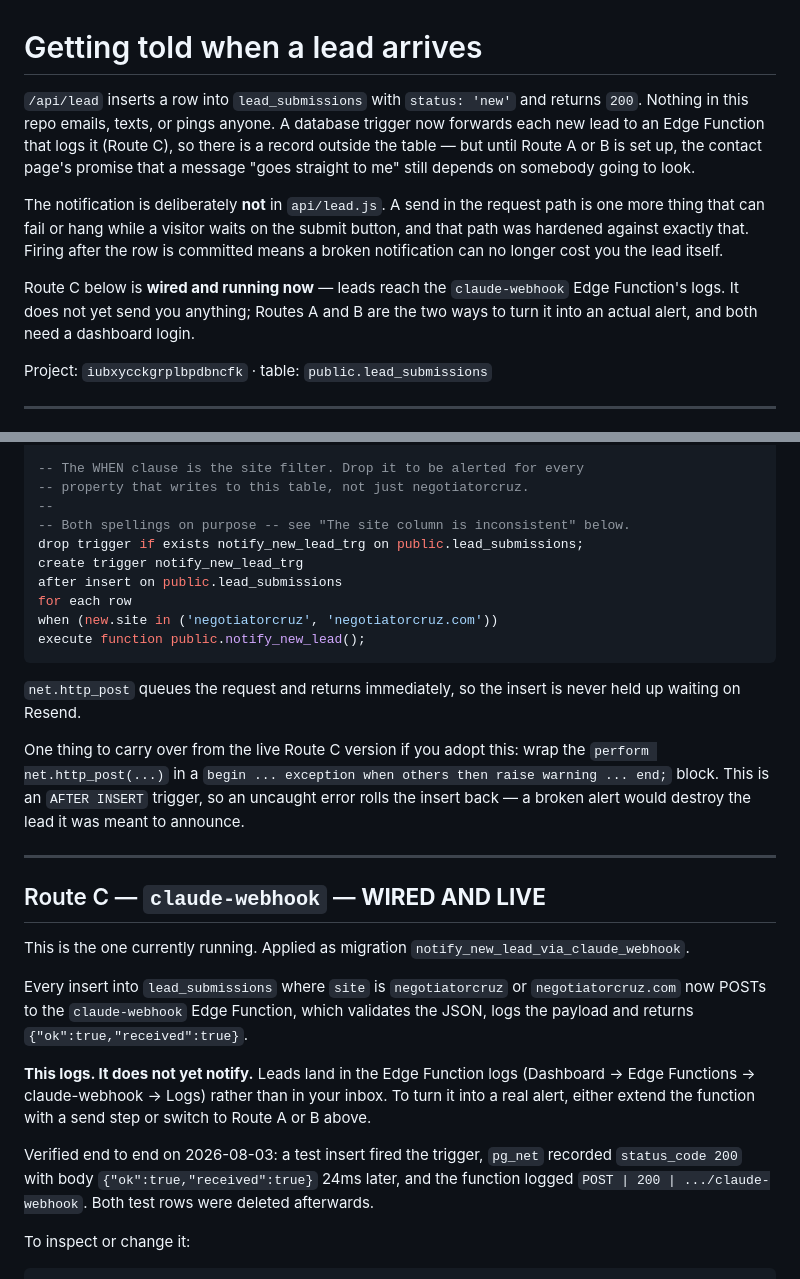
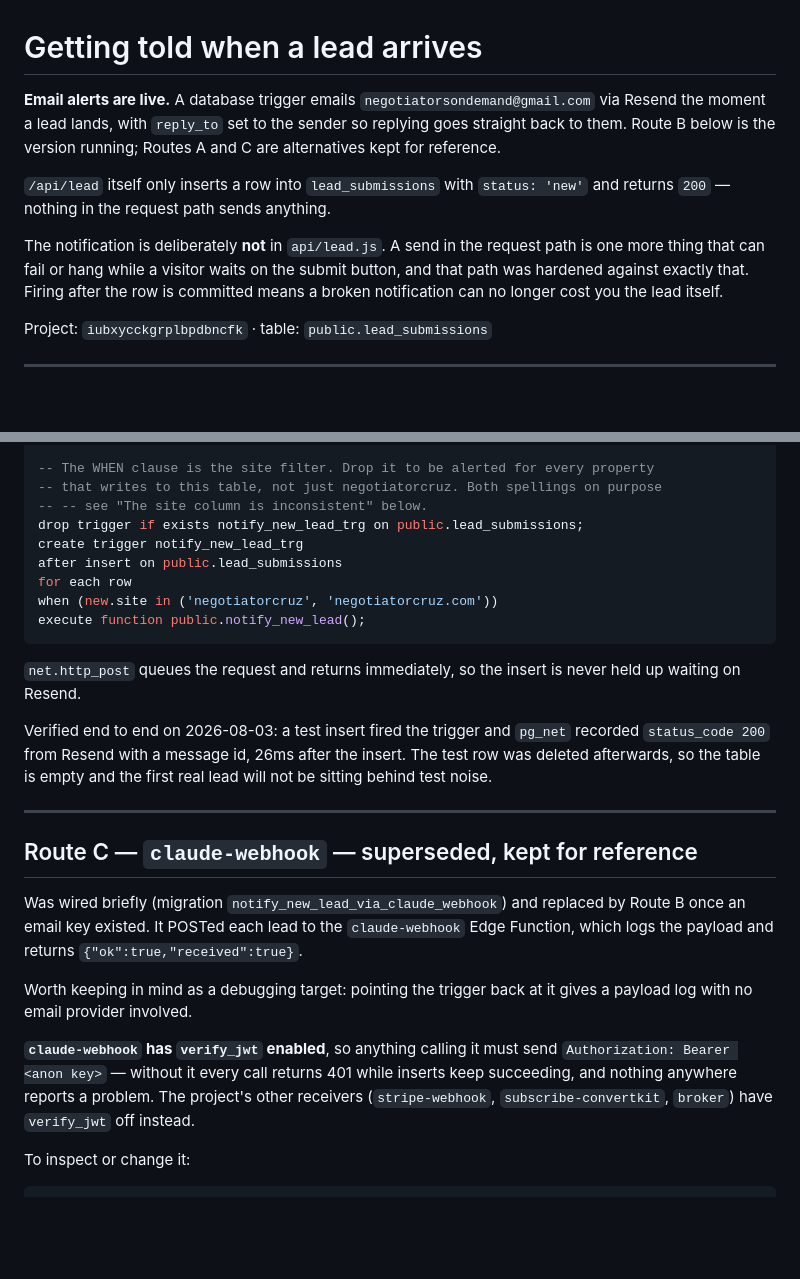
Before and after one commit to Dan8NOD/negotiatorcruz, a Markdown page: docs/lead-notifications.md, 2 parts joined by grey strips. Drawn GitHub-style; blank space fills up the shorter version.

```diff
--- a/docs/lead-notifications.md
+++ b/docs/lead-notifications.md
@@ -1,20 +1,17 @@
 # Getting told when a lead arrives
 
-`/api/lead` inserts a row into `lead_submissions` with `status: 'new'` and
-returns `200`. Nothing in this repo emails, texts, or pings anyone. A database
-trigger now forwards each new lead to an Edge Function that logs it (Route C),
-so there is a record outside the table — but until Route A or B is set up, the
-contact page's promise that a message "goes straight to me" still depends on
-somebody going to look.
+**Email alerts are live.** A database trigger emails
+`negotiatorsondemand@gmail.com` via Resend the moment a lead lands, with
+`reply_to` set to the sender so replying goes straight back to them. Route B
+below is the version running; Routes A and C are alternatives kept for reference.
+
+`/api/lead` itself only inserts a row into `lead_submissions` with
+`status: 'new'` and returns `200` — nothing in the request path sends anything.
 
 The notification is deliberately **not** in `api/lead.js`. A send in the request
 path is one more thing that can fail or hang while a visitor waits on the submit
 button, and that path was hardened against exactly that. Firing after the row is
 committed means a broken notification can no longer cost you the lead itself.
-
-Route C below is **wired and running now** — leads reach the `claude-webhook`
-Edge Function's logs. It does not yet send you anything; Routes A and B are the
-two ways to turn it into an actual alert, and both need a dashboard login.
 
 Project: `iubxycckgrplbpdbncfk` · table: `public.lead_submissions`
 
@@ -153,10 +187,9 @@ begin
 end;
 $$;
 
--- The WHEN clause is the site filter. Drop it to be alerted for every
--- property that writes to this table, not just negotiatorcruz.
---
--- Both spellings on purpose -- see "The site column is inconsistent" below.
+-- The WHEN clause is the site filter. Drop it to be alerted for every property
+-- that writes to this table, not just negotiatorcruz. Both spellings on purpose
+-- -- see "The site column is inconsistent" below.
 drop trigger if exists notify_new_lead_trg on public.lead_submissions;
 create trigger notify_new_lead_trg
 after insert on public.lead_submissions
@@ -168,32 +201,27 @@ execute function public.notify_new_lead();
 `net.http_post` queues the request and returns immediately, so the insert is
 never held up waiting on Resend.
 
-One thing to carry over from the live Route C version if you adopt this: wrap the
-`perform net.http_post(...)` in a `begin ... exception when others then raise
-warning ... end;` block. This is an `AFTER INSERT` trigger, so an uncaught error
-rolls the insert back — a broken alert would destroy the lead it was meant to
-announce.
+Verified end to end on 2026-08-03: a test insert fired the trigger and `pg_net`
+recorded `status_code 200` from Resend with a message id, 26ms after the insert.
+The test row was deleted afterwards, so the table is empty and the first real
+lead will not be sitting behind test noise.
 
 ---
 
-## Route C — `claude-webhook` — **WIRED AND LIVE**
+## Route C — `claude-webhook` — superseded, kept for reference
 
-This is the one currently running. Applied as migration
-`notify_new_lead_via_claude_webhook`.
+Was wired briefly (migration `notify_new_lead_via_claude_webhook`) and replaced
+by Route B once an email key existed. It POSTed each lead to the `claude-webhook`
+Edge Function, which logs the payload and returns `{"ok":true,"received":true}`.
 
-Every insert into `lead_submissions` where `site` is `negotiatorcruz` or
-`negotiatorcruz.com` now POSTs to the `claude-webhook` Edge Function, which
-validates the JSON, logs the payload and returns `{"ok":true,"received":true}`.
+Worth keeping in mind as a debugging target: pointing the trigger back at it
+gives a payload log with no email provider involved.
 
-**This logs. It does not yet notify.** Leads land in the Edge Function logs
-(Dashboard → Edge Functions → claude-webhook → Logs) rather than in your inbox.
-To turn it into a real alert, either extend the function with a send step or
-switch to Route A or B above.
-
-Verified end to end on 2026-08-03: a test insert fired the trigger, `pg_net`
-recorded `status_code 200` with body `{"ok":true,"received":true}` 24ms later,
-and the function logged `POST | 200 | .../claude-webhook`. Both test rows were
-deleted afterwards.
+**`claude-webhook` has `verify_jwt` enabled**, so anything calling it must send
+`Authorization: Bearer <anon key>` — without it every call returns 401 while
+inserts keep succeeding, and nothing anywhere reports a problem. The project's
+other receivers (`stripe-webhook`, `subscribe-convertkit`, `broker`) have
+`verify_jwt` off instead.
 
 To inspect or change it:
 
```
Also changed, not shown: other parts of docs/lead-notifications.md (+78 -41 lines).
